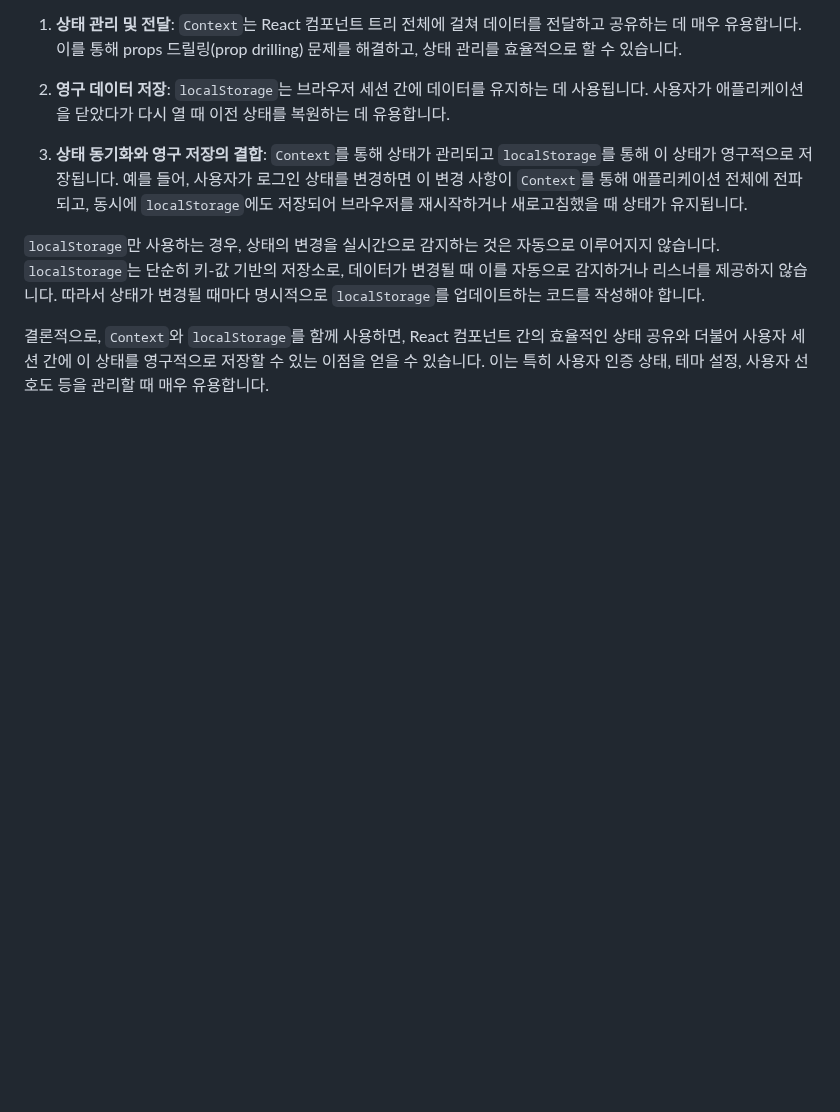
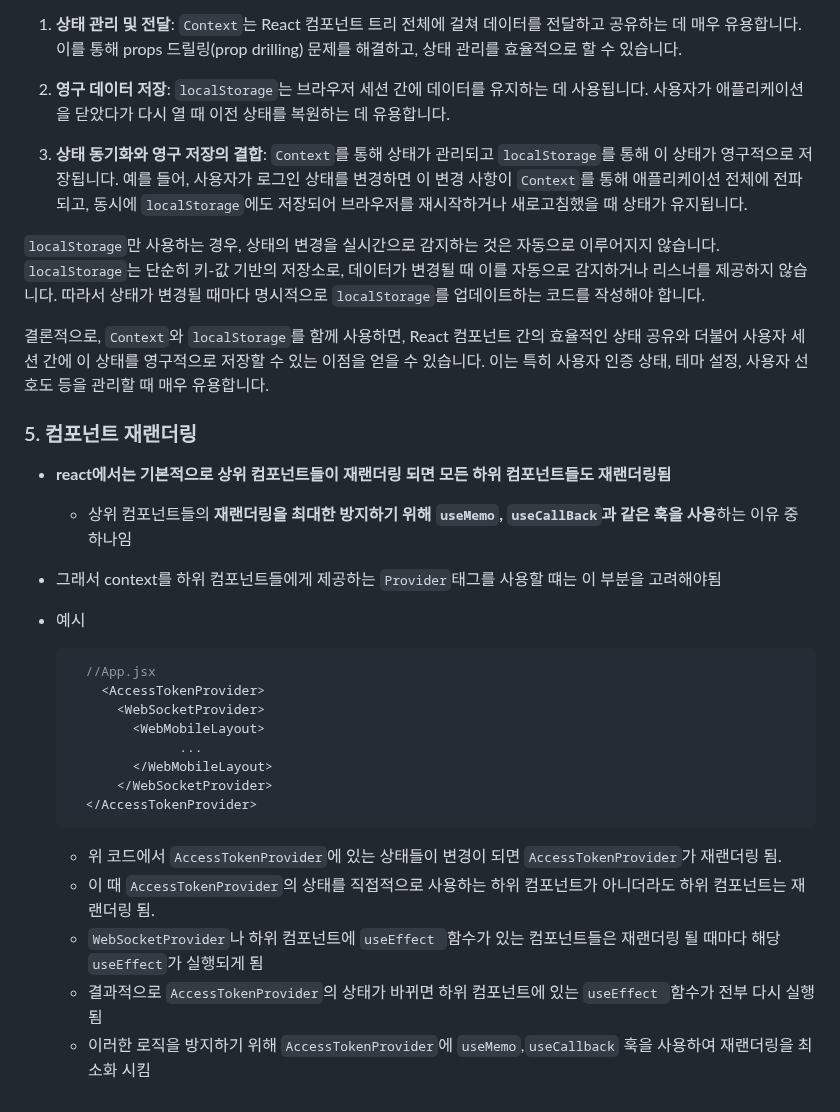
Before and after one commit to Jonggil-dev/TIL, a Markdown page: 웹/React/React Context API.md, the part around the change. GitHub-like rendering; blank space fills up the shorter version.

Commit message:
Docs : React Context API 수정

````diff
--- a/웹/React/React Context API.md
+++ b/웹/React/React Context API.md
@@ -78,3 +78,30 @@ export default App;
   `localStorage`만 사용하는 경우, 상태의 변경을 실시간으로 감지하는 것은 자동으로 이루어지지 않습니다. `localStorage`는 단순히 키-값 기반의 저장소로, 데이터가 변경될 때 이를 자동으로 감지하거나 리스너를 제공하지 않습니다. 따라서 상태가 변경될 때마다 명시적으로 `localStorage`를 업데이트하는 코드를 작성해야 합니다.
 
   결론적으로, `Context`와 `localStorage`를 함께 사용하면, React 컴포넌트 간의 효율적인 상태 공유와 더불어 사용자 세션 간에 이 상태를 영구적으로 저장할 수 있는 이점을 얻을 수 있습니다. 이는 특히 사용자 인증 상태, 테마 설정, 사용자 선호도 등을 관리할 때 매우 유용합니다.
+
+
+
+### 5. 컴포넌트 재랜더링
+
+- **react에서는 기본적으로 상위 컴포넌트들이 재랜더링 되면 모든 하위 컴포넌트들도 재랜더링됨**
+  - 상위 컴포넌트들의 **재랜더링을 최대한 방지하기 위해 `useMemo`, `useCallBack`과 같은 훅을 사용**하는 이유 중 하나임
+- 그래서 context를 하위 컴포넌트들에게 제공하는 `Provider`태그를 사용할 떄는 이 부분을 고려해야됨
+
+- 예시
+
+  ```jsx
+    //App.jsx
+      <AccessTokenProvider>
+        <WebSocketProvider>
+          <WebMobileLayout>
+                ...
+          </WebMobileLayout>
+        </WebSocketProvider>
+  	</AccessTokenProvider>
+  ```
+
+  - 위 코드에서 `AccessTokenProvider`에 있는 상태들이 변경이 되면 `AccessTokenProvider`가 재랜더링 됨.
+  - 이 때 `AccessTokenProvider`의 상태를 직접적으로 사용하는 하위 컴포넌트가 아니더라도 하위 컴포넌트는 재랜더링 됨.
+  - `WebSocketProvider`나 하위 컴포넌트에 `useEffect `함수가 있는 컴포넌트들은 재랜더링 될 때마다 해당 `useEffect`가 실행되게 됨
+  - 결과적으로  `AccessTokenProvider`의 상태가 바뀌면 하위 컴포넌트에 있는 `useEffect `함수가 전부 다시 실행됨
+  - 이러한 로직을 방지하기 위해 `AccessTokenProvider`에 `useMemo`,`useCallback` 훅을 사용하여 재랜더링을 최소화 시킴
````
